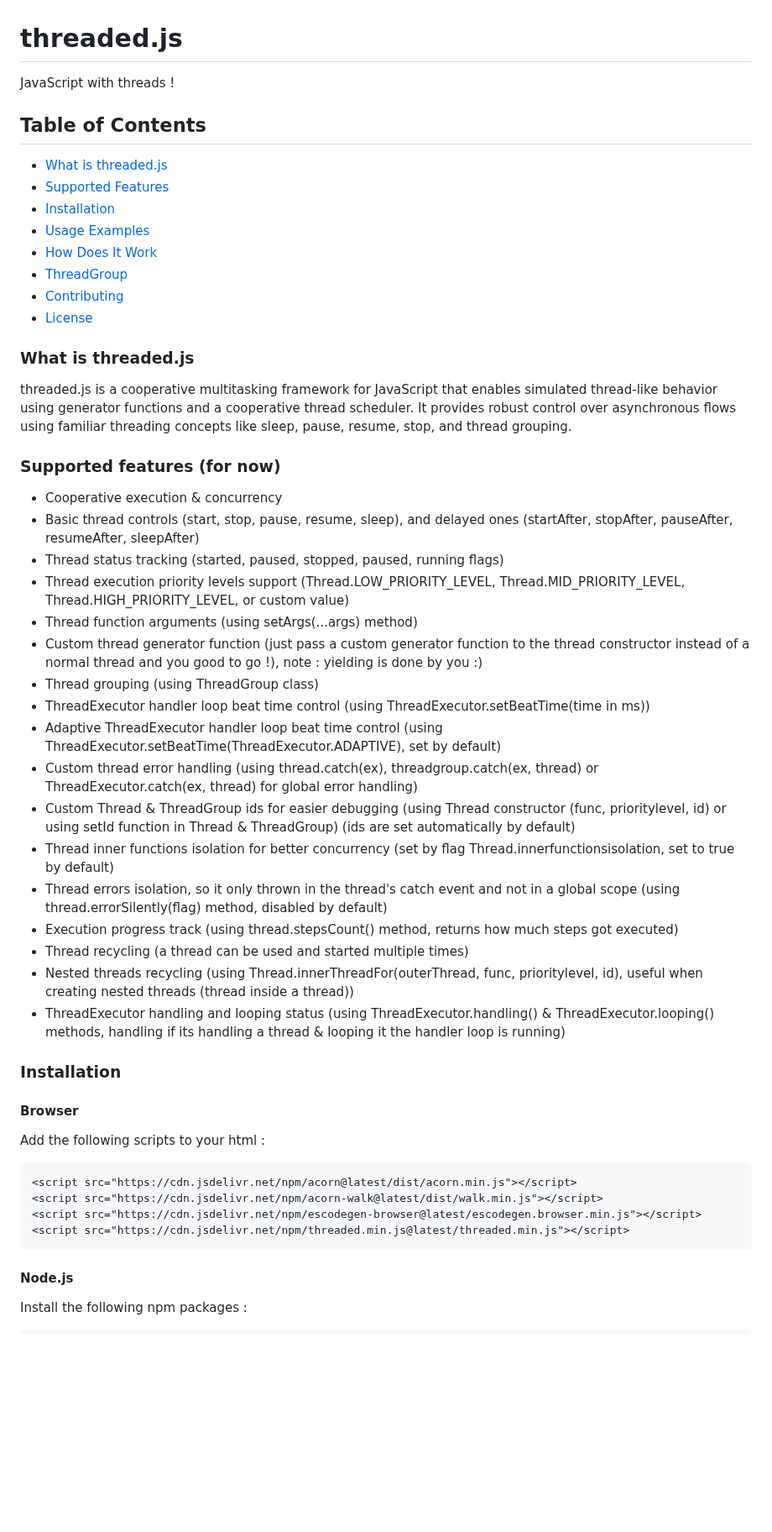
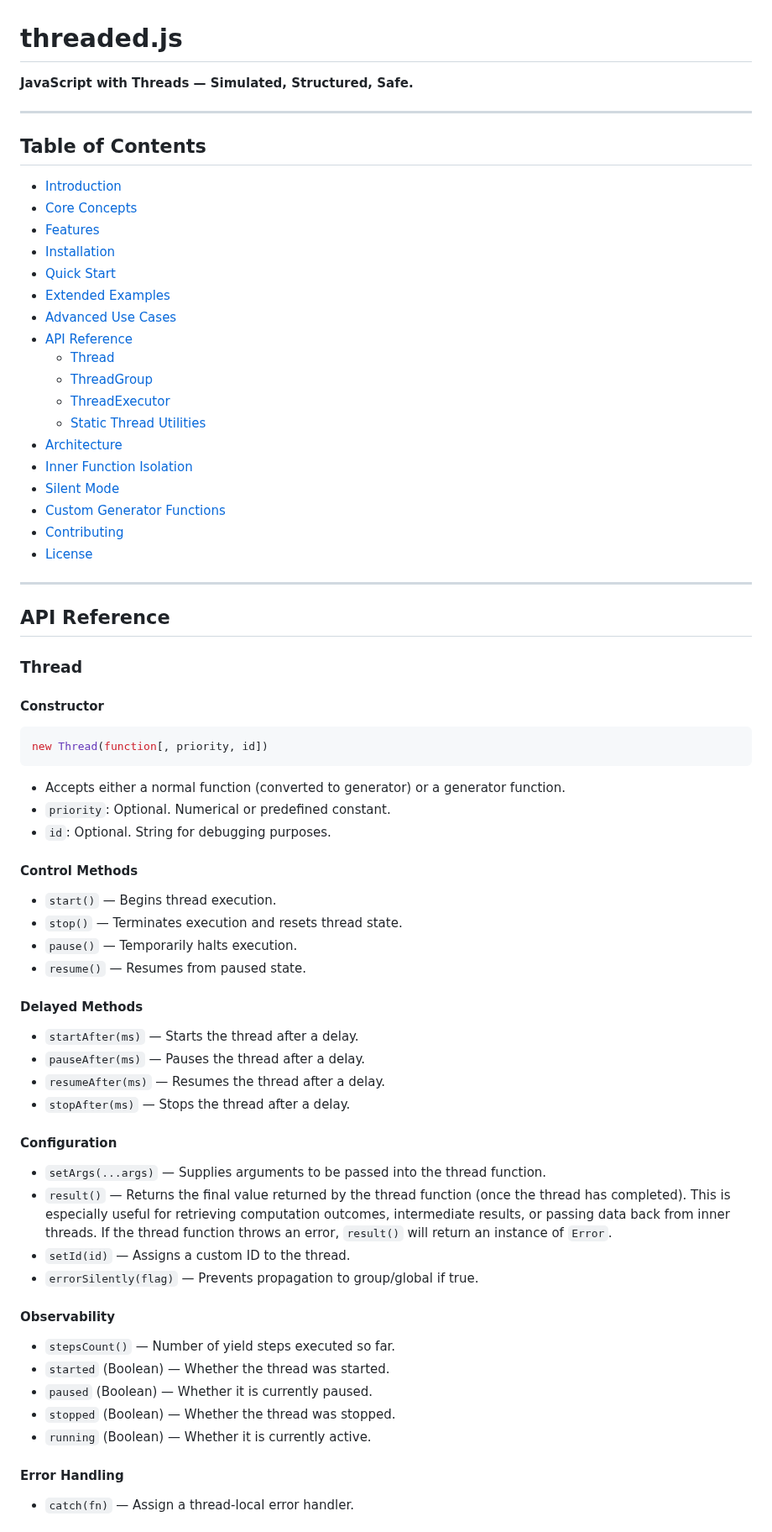
Before and after one commit to flame-opensource/threaded.js, a Markdown page: README.md, the part around one of its changes. Shown at 84% size. Rendered like a GitHub page; blank space fills up the shorter version.

````diff
--- a/README.md
+++ b/README.md
@@ -1,42 +1,68 @@
 # threaded.js
-JavaScript with threads !
+
+**JavaScript with Threads — Simulated, Structured, Safe.**
+
+---
+
 ## Table of Contents
-- [What is threaded.js](#what-is-threadedjs)
-- [Supported Features](#supported-features-for-now)
+- [Introduction](#introduction)
+- [Core Concepts](#core-concepts)
+- [Features](#features)
 - [Installation](#installation)
-- [Usage Examples](#usage-examples)
-- [How Does It Work](#how-does-it-work)
-- [ThreadGroup](#threadgroup-and-threads-grouping)
+- [Quick Start](#quick-start)
+- [Extended Examples](#extended-examples)
+- [Advanced Use Cases](#advanced-use-cases)
+- [API Reference](#api-reference)
+  - [Thread](#thread)
+  - [ThreadGroup](#threadgroup)
+  - [ThreadExecutor](#threadexecutor)
+  - [Static Thread Utilities](#static-thread-utilities)
+- [Architecture](#architecture)
+- [Inner Function Isolation](#inner-function-isolation)
+- [Silent Mode](#silent-mode)
+- [Custom Generator Functions](#custom-generator-functions)
 - [Contributing](#contributing)
-- [License](#licence)
-### What is threaded.js
-threaded.js is a cooperative multitasking framework for JavaScript that enables simulated thread-like behavior using generator functions and a cooperative thread scheduler. It provides robust control over asynchronous flows using familiar threading concepts like sleep, pause, resume, stop, and thread grouping.
-### Supported features (for now)
-* Cooperative execution & concurrency
-* Basic thread controls (start, stop, pause, resume, sleep), and delayed ones (startAfter, stopAfter, pauseAfter, resumeAfter, sleepAfter)
-* Thread status tracking (started, paused, stopped, paused, running flags)
-* Thread execution priority levels support (Thread.LOW_PRIORITY_LEVEL, Thread.MID_PRIORITY_LEVEL, Thread.HIGH_PRIORITY_LEVEL, or custom value)
-* Thread function arguments (using setArgs(...args) method)
-* Custom thread generator function (just pass a custom generator function to the thread constructor instead of a normal thread and you good to go !), note : yielding is done by you :)
-* Thread grouping (using ThreadGroup class)
-* ThreadExecutor handler loop beat time control (using ThreadExecutor.setBeatTime(time in ms))
-* Adaptive ThreadExecutor handler loop beat time control (using ThreadExecutor.setBeatTime(ThreadExecutor.ADAPTIVE), set by default)
-* Custom thread error handling (using thread.catch(ex), threadgroup.catch(ex, thread) or ThreadExecutor.catch(ex, thread) for global error handling)
-* Custom Thread & ThreadGroup ids for easier debugging (using Thread constructor (func, prioritylevel, id) or using setId function in Thread & ThreadGroup) (ids are set automatically by default)
-* Thread inner functions isolation for better concurrency (set by flag Thread.innerfunctionsisolation, set to true by default)
-* Thread errors isolation, so it only thrown in the thread's catch event and not in a global scope (using thread.errorSilently(flag) method, disabled by default)
-* Execution progress track (using thread.stepsCount() method, returns how much steps got executed)
-* Thread recycling (a thread can be used and started multiple times)
-* Nested threads recycling (using Thread.innerThreadFor(outerThread, func, prioritylevel, id), useful when creating nested threads (thread inside a thread))
-* ThreadExecutor handling and looping status (using ThreadExecutor.handling() & ThreadExecutor.looping() methods, handling if its handling a thread & looping it the handler loop is running)
-### Installation
-#### Browser
-Add the following scripts to your html :
-```html
-<script src="https://cdn.jsdelivr.net/npm/acorn@latest/dist/acorn.min.js"></script>
-<script src="https://cdn.jsdelivr.net/npm/acorn-walk@latest/dist/walk.min.js"></script>
-<script src="https://cdn.jsdelivr.net/npm/escodegen-browser@latest/escodegen.browser.min.js"></script>
-<script src="https://cdn.jsdelivr.net/npm/threaded.min.js@latest/threaded.min.js"></script>
+- [License](#license)
+
+---
+
+## API Reference
+
+### Thread
+
+#### Constructor
+```js
+new Thread(function[, priority, id])
 ```
-#### Node.js
-Install the following npm packages :
+- Accepts either a normal function (converted to generator) or a generator function.
+- `priority`: Optional. Numerical or predefined constant.
+- `id`: Optional. String for debugging purposes.
+
+#### Control Methods
+- `start()` — Begins thread execution.
+- `stop()` — Terminates execution and resets thread state.
+- `pause()` — Temporarily halts execution.
+- `resume()` — Resumes from paused state.
+
+#### Delayed Methods
+- `startAfter(ms)` — Starts the thread after a delay.
+- `pauseAfter(ms)` — Pauses the thread after a delay.
+- `resumeAfter(ms)` — Resumes the thread after a delay.
+- `stopAfter(ms)` — Stops the thread after a delay.
+
+#### Configuration
+- `setArgs(...args)` — Supplies arguments to be passed into the thread function.
+- `result()` — Returns the final value returned by the thread function (once the thread has completed). This is especially useful for retrieving computation outcomes, intermediate results, or passing data back from inner threads. If the thread function throws an error, `result()` will return an instance of `Error`.
+- `setId(id)` — Assigns a custom ID to the thread.
+- `errorSilently(flag)` — Prevents propagation to group/global if true.
+
+#### Observability
+- `stepsCount()` — Number of yield steps executed so far.
+- `started` (Boolean) — Whether the thread was started.
+- `paused` (Boolean) — Whether it is currently paused.
+- `stopped` (Boolean) — Whether the thread was stopped.
+- `running` (Boolean) — Whether it is currently active.
+
+#### Error Handling
+- `catch(fn)` — Assign a thread-local error handler.
+
````
Also changed, not shown: other parts of README.md (+169 -156 lines).
